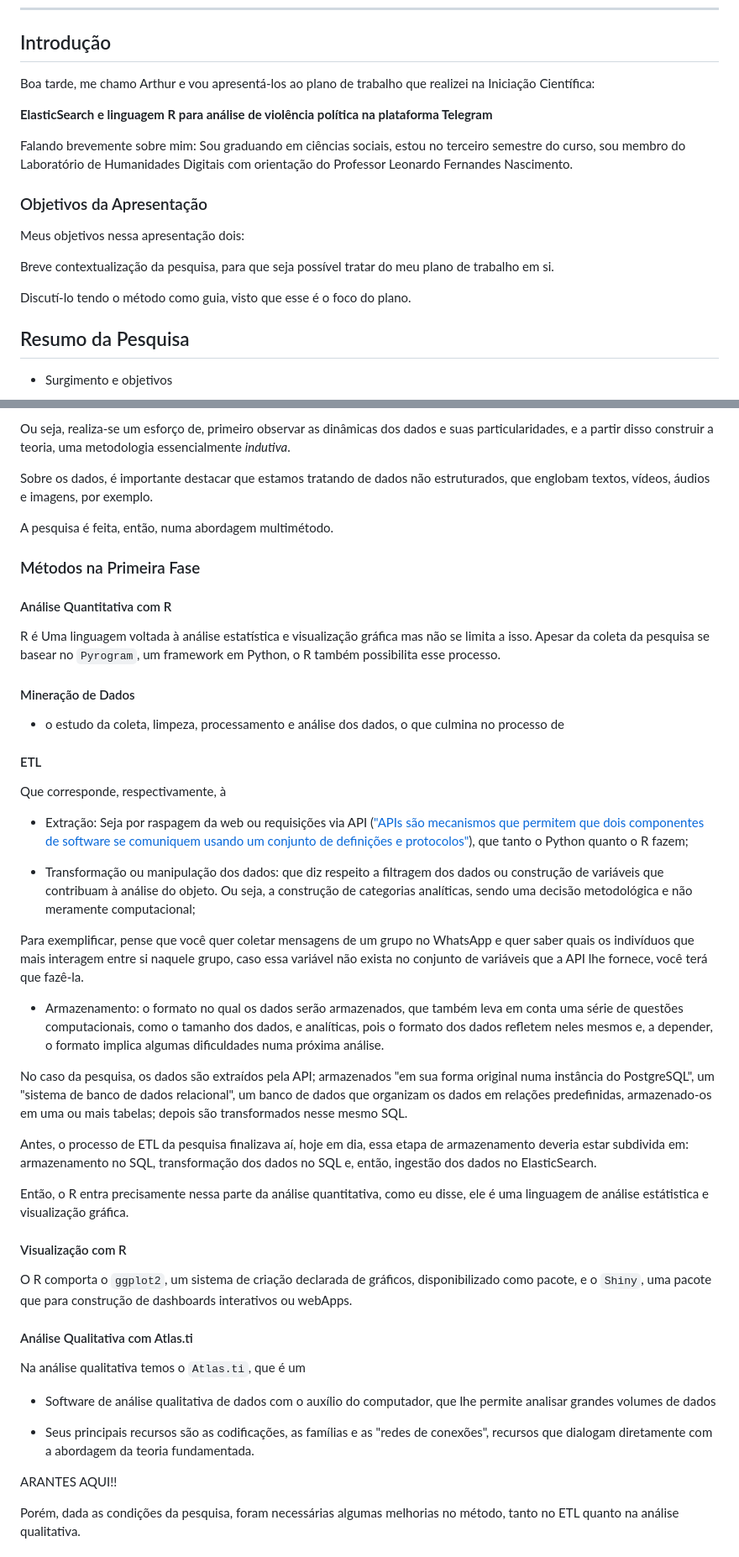
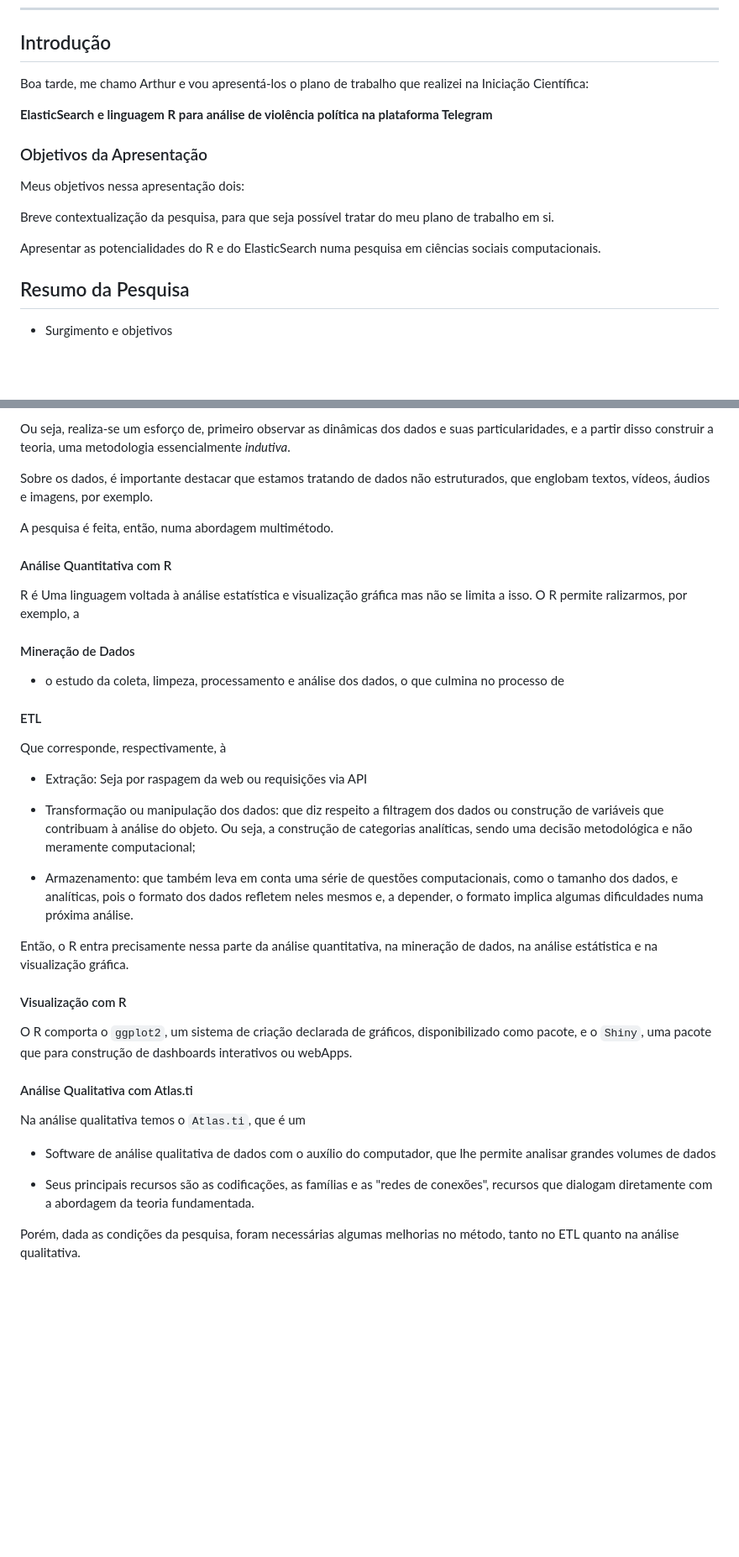
Before and after one commit to tutzlima/congresso_ufba_2024, a Markdown page: roteiro_apresentacao.md, 2 parts joined by grey strips. Shown: that part at 84% size. Drawn GitHub-style; blank space fills up the shorter version.

```diff
--- a/roteiro_apresentacao.md
+++ b/roteiro_apresentacao.md
@@ -4,11 +4,9 @@
 
 ## Introdução
 
-Boa tarde, me chamo Arthur e vou apresentá-los ao plano de trabalho que realizei na Iniciação Científica:
+Boa tarde, me chamo Arthur e vou apresentá-los o plano de trabalho que realizei na Iniciação Científica:
 
 **ElasticSearch e linguagem R para análise de violência política na plataforma Telegram**
-
-Falando brevemente sobre mim: Sou graduando em ciências sociais, estou no terceiro semestre do curso, sou membro do Laboratório de Humanidades Digitais com orientação do Professor Leonardo Fernandes Nascimento.
 
 ### Objetivos da Apresentação
 
@@ -16,7 +14,7 @@ Meus objetivos nessa apresentação dois:
 
 Breve contextualização da pesquisa, para que seja possível tratar do meu plano de trabalho em si.
 
-Discutí-lo tendo o método como guia, visto que esse é o foco do plano.
+Apresentar as potencialidades do R e do ElasticSearch numa pesquisa em ciências sociais computacionais.
 
 ## Resumo da Pesquisa
 
@@ -48,11 +46,9 @@ Sobre os dados, é importante destacar que estamos tratando de dados não estrut
 
 A pesquisa é feita, então, numa abordagem multimétodo.
 
-### Métodos na Primeira Fase
-
 #### Análise Quantitativa com R
 
-R é Uma linguagem voltada à análise estatística e visualização gráfica mas não se limita a isso. Apesar da coleta da pesquisa se basear no `Pyrogram`, um framework em Python, o R também possibilita esse processo.
+R é Uma linguagem voltada à análise estatística e visualização gráfica mas não se limita a isso. O R permite ralizarmos, por exemplo, a
 
 #### Mineração de Dados
 
@@ -62,19 +58,13 @@ R é Uma linguagem voltada à análise estatística e visualização gráfica ma
 
 Que corresponde, respectivamente, à
 
-- Extração: Seja por raspagem da web ou requisições via API (["APIs são mecanismos que permitem que dois componentes de software se comuniquem usando um conjunto de definições e protocolos"](https://aws.amazon.com/pt/what-is/api/)), que tanto o Python quanto o R fazem;
+- Extração: Seja por raspagem da web ou requisições via API
 
 - Transformação ou manipulação dos dados: que diz respeito a filtragem dos dados ou construção de variáveis que contribuam à análise do objeto. Ou seja, a construção de categorias analíticas, sendo uma decisão metodológica e não meramente computacional;
 
-Para exemplificar, pense que você quer coletar mensagens de um grupo no WhatsApp e quer saber quais os indivíduos que mais interagem entre si naquele grupo, caso essa variável não exista no conjunto de variáveis que a API lhe fornece, você terá que fazê-la.
+- Armazenamento: que também leva em conta uma série de questões computacionais, como o tamanho dos dados, e analíticas, pois o formato dos dados refletem neles mesmos e, a depender, o formato implica algumas dificuldades numa próxima análise.
 
-- Armazenamento: o formato no qual os dados serão armazenados, que também leva em conta uma série de questões computacionais, como o tamanho dos dados, e analíticas, pois o formato dos dados refletem neles mesmos e, a depender, o formato implica algumas dificuldades numa próxima análise.
-
-No caso da pesquisa, os dados são extraídos pela API; armazenados "em sua forma original numa instância do PostgreSQL", um "sistema de banco de dados relacional", um banco de dados que organizam os dados em relações predefinidas, armazenado-os em uma ou mais tabelas; depois são transformados nesse mesmo SQL.
-
-Antes, o processo de ETL da pesquisa finalizava aí, hoje em dia, essa etapa de armazenamento deveria estar subdivida em: armazenamento no SQL, transformação dos dados no SQL e, então, ingestão dos dados no ElasticSearch.
-
-Então, o R entra precisamente nessa parte da análise quantitativa, como eu disse, ele é uma linguagem de análise estátistica e visualização gráfica.
+Então, o R entra precisamente nessa parte da análise quantitativa, na mineração de dados, na análise estátistica e na visualização gráfica.
 
 #### Visualização com R
 
@@ -87,8 +77,6 @@ Na análise qualitativa temos o `Atlas.ti`, que é um
 - Software de análise qualitativa de dados com o auxílio do computador, que lhe permite analisar grandes volumes de dados
 
 - Seus principais recursos são as codificações, as famílias e as "redes de conexões", recursos que dialogam diretamente com a abordagem da teoria fundamentada.
-
-ARANTES AQUI!!
 
 Porém, dada as condições da pesquisa, foram necessárias algumas melhorias no método, tanto no ETL quanto na análise qualitativa.
 
```
Also changed, not shown: other parts of roteiro_apresentacao.md (+14 -29 lines).
